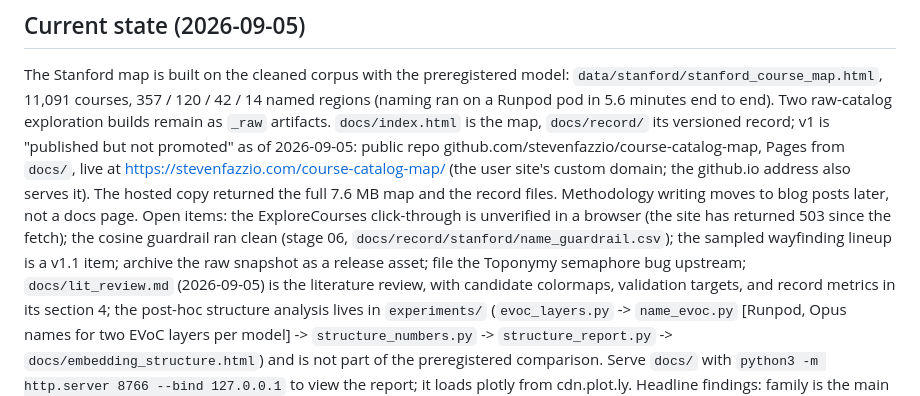
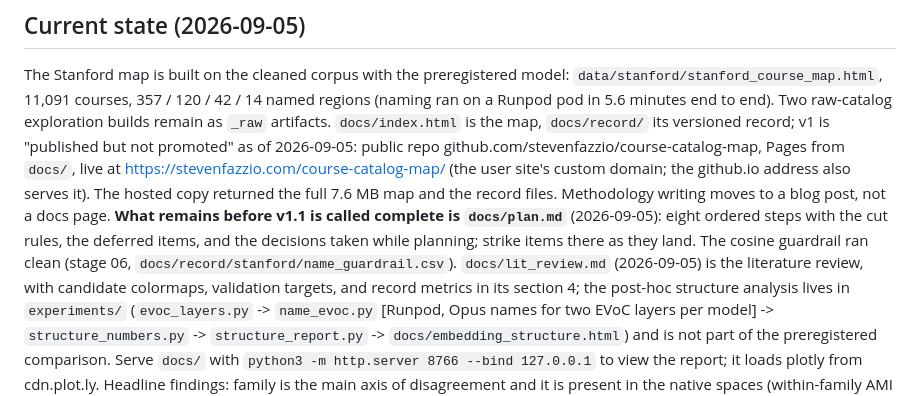
Before and after one commit to stevenfazzio/course-catalog-map, a Markdown page: CLAUDE.md, the part around the change. Rendered like a GitHub page.

```diff
--- a/CLAUDE.md
+++ b/CLAUDE.md
@@ -169,11 +169,11 @@ Two raw-catalog exploration builds remain as `_raw` artifacts. `docs/index.html`
 its versioned record; v1 is "published but not promoted" as of 2026-09-05: public repo github.com/stevenfazzio/course-catalog-map,
 Pages from `docs/`, live at https://stevenfazzio.com/course-catalog-map/ (the user site's custom domain;
 the github.io address also serves it). The hosted copy returned the full 7.6 MB map and the record files. Methodology writing
-moves to blog posts later, not a docs page. Open items: the ExploreCourses click-through is
-unverified in a browser (the site has returned 503 since the fetch); the cosine guardrail ran clean (stage 06,
-`docs/record/stanford/name_guardrail.csv`); the sampled wayfinding lineup is a v1.1 item; archive the raw
-snapshot as a release asset; file the Toponymy semaphore bug upstream; `docs/lit_review.md` (2026-09-05) is the
-literature review, with candidate colormaps, validation targets, and record metrics in its section 4; the post-hoc structure analysis lives in `experiments/`
+moves to a blog post, not a docs page. **What remains before v1.1 is called complete is `docs/plan.md`**
+(2026-09-05): eight ordered steps with the cut rules, the deferred items, and the decisions taken while planning;
+strike items there as they land. The cosine guardrail ran clean (stage 06, `docs/record/stanford/name_guardrail.csv`).
+`docs/lit_review.md` (2026-09-05) is the literature review, with candidate colormaps, validation targets, and
+record metrics in its section 4; the post-hoc structure analysis lives in `experiments/`
 (`evoc_layers.py` -> `name_evoc.py` [Runpod, Opus names for two EVoC layers per model] -> `structure_numbers.py`
 -> `structure_report.py` -> `docs/embedding_structure.html`) and is not part of the preregistered comparison.
 Serve `docs/` with `python3 -m http.server 8766 --bind 127.0.0.1` to view the report; it loads plotly from
```
Also changed, not shown: docs/plan.md (added, +74 -0 lines).
